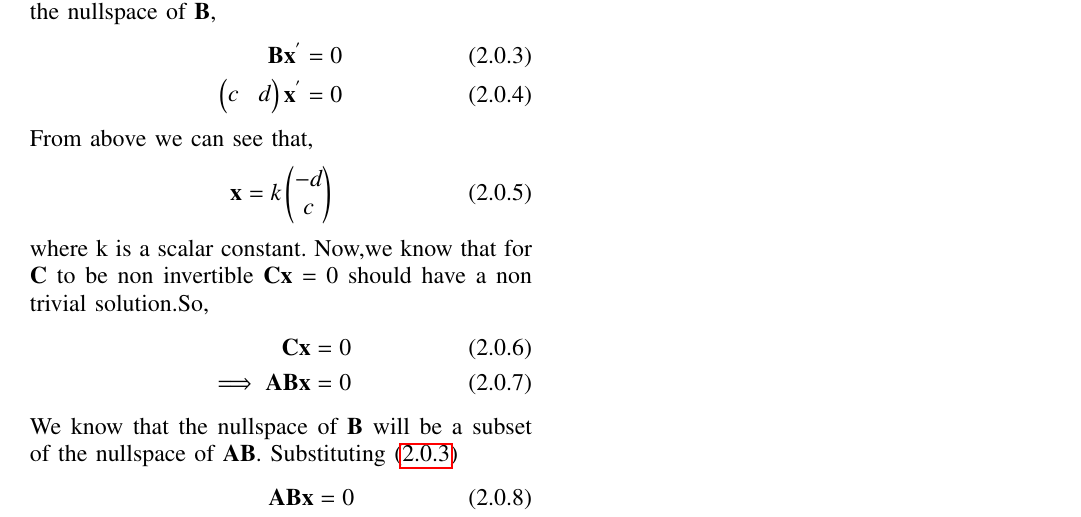
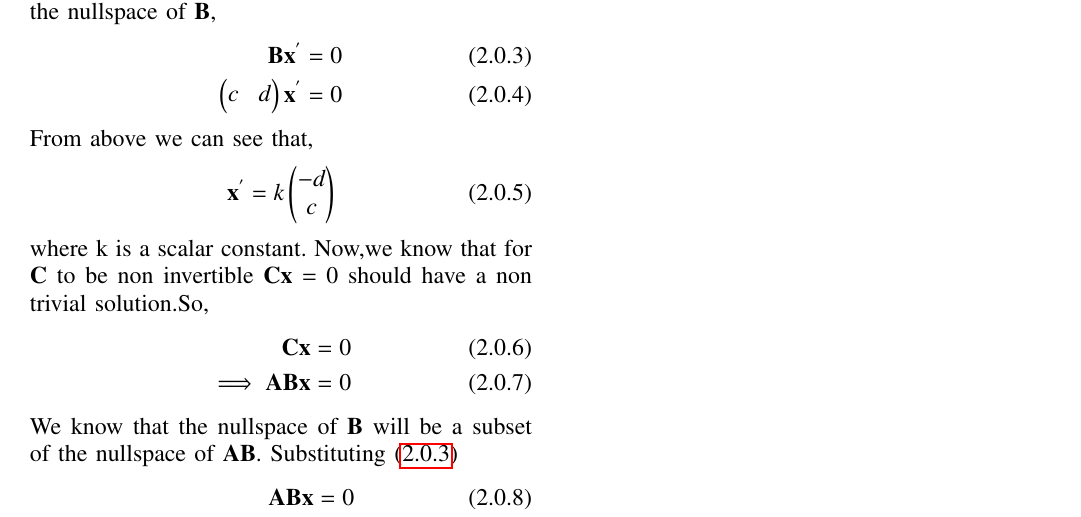
Before and after one commit to Adarsh1310/EE5609, a LaTeX problem sheet (Assignment_13/Assignment_13.tex): part of the page, cut so that both start at the same text. Compiled offline with pdfLaTeX.

Commit message:
Add files via upload

```diff
--- a/Assignment_13/Assignment_13.tex
+++ b/Assignment_13/Assignment_13.tex
@@ -137,7 +137,7 @@ assuming $\vec{A}$ and $\vec{B}$ to be non zero vectors.
  \end{align}
  From above we can see that,
  \begin{align}
- \vec{x}=k\myvec{-d\\c}
+ \vec{x}^{'}=k\myvec{-d\\c}
  \end{align}
  where k is a scalar constant.
  Now,we know that for $\vec{C}$ to be non invertible $\vec{C}\vec{x}=0$ should have a non trivial solution.So,
```
Also changed, not shown: Assignment_13/Assignment_13.pdf.
